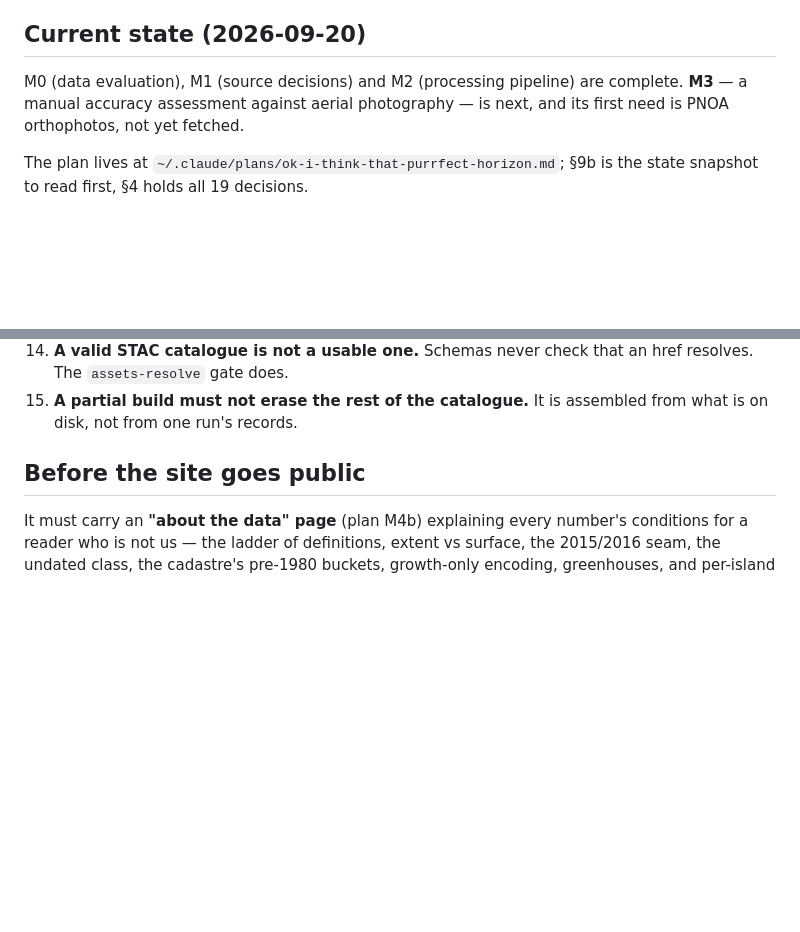
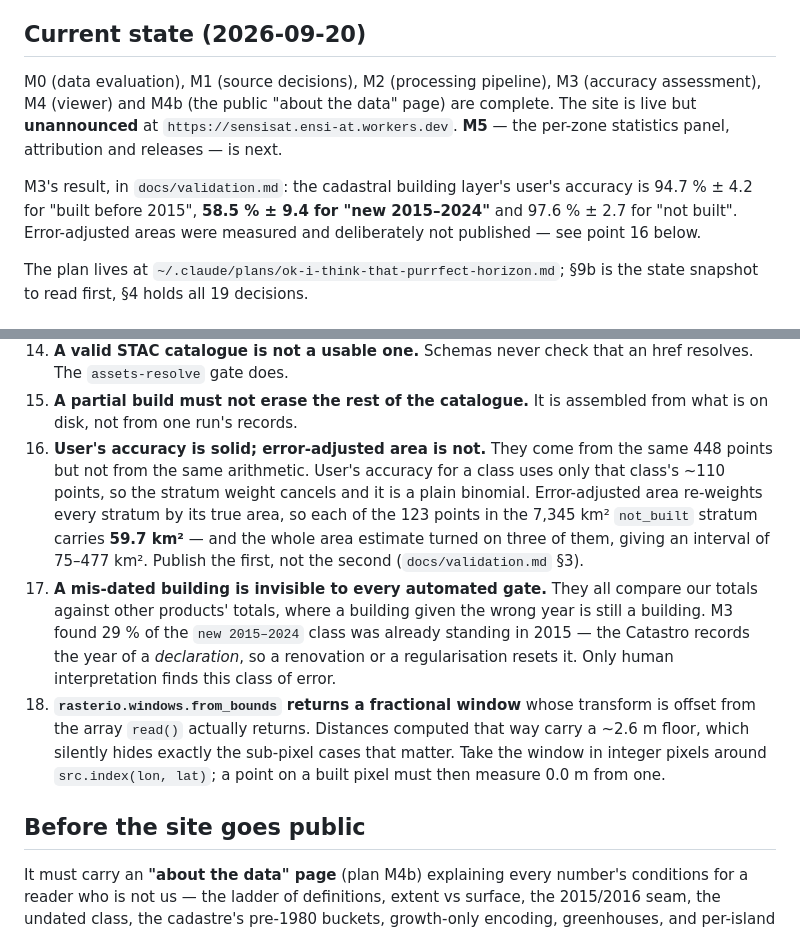
Before and after one commit to LucaLovagnini/sensi-sat, a Markdown page: CLAUDE.md, 2 parts joined by grey strips. Rendered like a GitHub page; blank space fills up the shorter version.

Commit message:
Record M3's state and its three transferable lessons
Co-Authored-By: Claude Opus 5 <noreply@anthropic.com>

```diff
--- a/CLAUDE.md
+++ b/CLAUDE.md
@@ -30,9 +30,16 @@ about working here:
 
 ## Current state (2026-09-20)
 
-M0 (data evaluation), M1 (source decisions) and M2 (processing pipeline) are
-complete. **M3** — a manual accuracy assessment against aerial photography — is
-next, and its first need is PNOA orthophotos, not yet fetched.
+M0 (data evaluation), M1 (source decisions), M2 (processing pipeline), M3
+(accuracy assessment), M4 (viewer) and M4b (the public "about the data" page) are
+complete. The site is live but **unannounced** at
+`https://sensisat.ensi-at.workers.dev`. **M5** — the per-zone statistics panel,
+attribution and releases — is next.
+
+M3's result, in `docs/validation.md`: the cadastral building layer's user's
+accuracy is 94.7 % ± 4.2 for "built before 2015", **58.5 % ± 9.4 for "new
+2015–2024"** and 97.6 % ± 2.7 for "not built". Error-adjusted areas were measured
+and deliberately not published — see point 16 below.
 
 The plan lives at `~/.claude/plans/ok-i-think-that-purrfect-horizon.md`; §9b is the
 state snapshot to read first, §4 holds all 19 decisions.
@@ -115,6 +122,25 @@ These each cost real time to find. Read before touching the data code.
     href resolves. The `assets-resolve` gate does.
 15. **A partial build must not erase the rest of the catalogue.** It is assembled
     from what is on disk, not from one run's records.
+16. **User's accuracy is solid; error-adjusted area is not.** They come from the
+    same 448 points but not from the same arithmetic. User's accuracy for a class
+    uses only that class's ~110 points, so the stratum weight cancels and it is a
+    plain binomial. Error-adjusted area re-weights every stratum by its true area,
+    so each of the 123 points in the 7,345 km² `not_built` stratum carries
+    **59.7 km²** — and the whole area estimate turned on three of them, giving an
+    interval of 75–477 km². Publish the first, not the second (`docs/validation.md`
+    §3).
+17. **A mis-dated building is invisible to every automated gate.** They all compare
+    our totals against other products' totals, where a building given the wrong
+    year is still a building. M3 found 29 % of the `new 2015–2024` class was
+    already standing in 2015 — the Catastro records the year of a *declaration*, so
+    a renovation or a regularisation resets it. Only human interpretation finds
+    this class of error.
+18. **`rasterio.windows.from_bounds` returns a fractional window** whose transform
+    is offset from the array `read()` actually returns. Distances computed that way
+    carry a ~2.6 m floor, which silently hides exactly the sub-pixel cases that
+    matter. Take the window in integer pixels around `src.index(lon, lat)`; a point
+    on a built pixel must then measure 0.0 m from one.
 
 ## Before the site goes public
 
```
